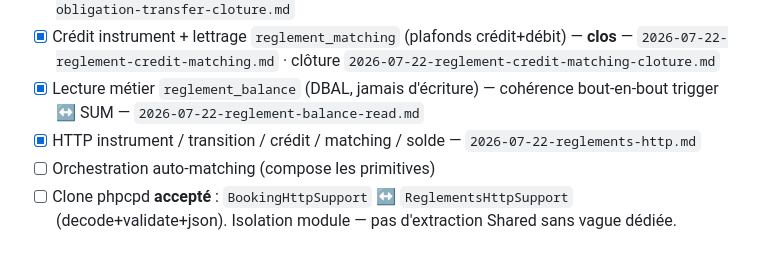
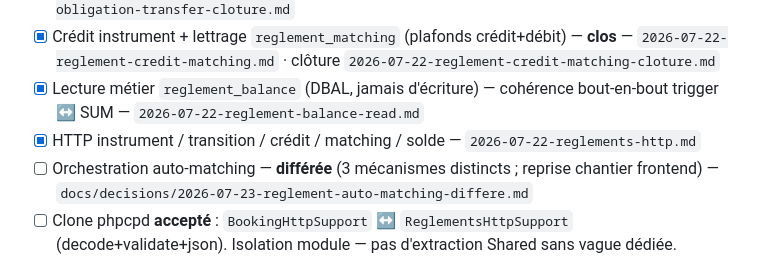
Before and after one commit to MaachaArbi/new-test-2026, a Markdown page: docs/backlog/todo.md, the part around the change. Rendered like a GitHub page.

```diff
--- a/docs/backlog/todo.md
+++ b/docs/backlog/todo.md
@@ -47,7 +47,7 @@
 - [x] Crédit instrument + lettrage `reglement_matching` (plafonds crédit+débit) — **clos** — `2026-07-22-reglement-credit-matching.md` · clôture `2026-07-22-reglement-credit-matching-cloture.md`
 - [x] Lecture métier `reglement_balance` (DBAL, jamais d'écriture) — cohérence bout-en-bout trigger ↔ SUM — `2026-07-22-reglement-balance-read.md`
 - [x] HTTP instrument / transition / crédit / matching / solde — `2026-07-22-reglements-http.md`
-- [ ] Orchestration auto-matching (compose les primitives)
+- [ ] Orchestration auto-matching — **différée** (3 mécanismes distincts ; reprise chantier frontend) — `docs/decisions/2026-07-23-reglement-auto-matching-differe.md`
 - [ ] Clone phpcpd **accepté** : `BookingHttpSupport` ↔ `ReglementsHttpSupport` (decode+validate+json). Isolation module — pas d'extraction Shared sans vague dédiée.
 
 ## Cash Management
```
Also changed, not shown: docs/decisions/2026-07-23-reglement-auto-matching-differe.md (added, +38 -0 lines).
